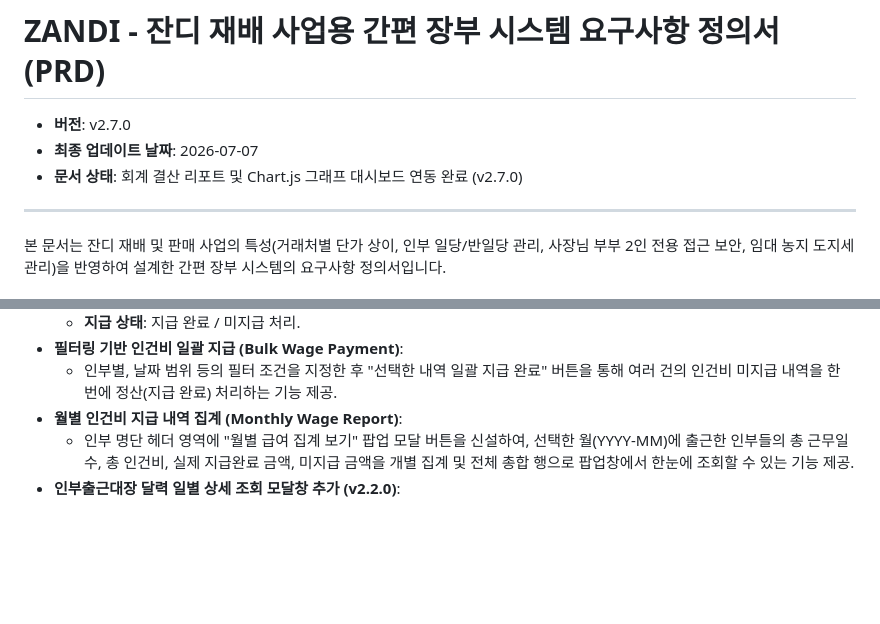
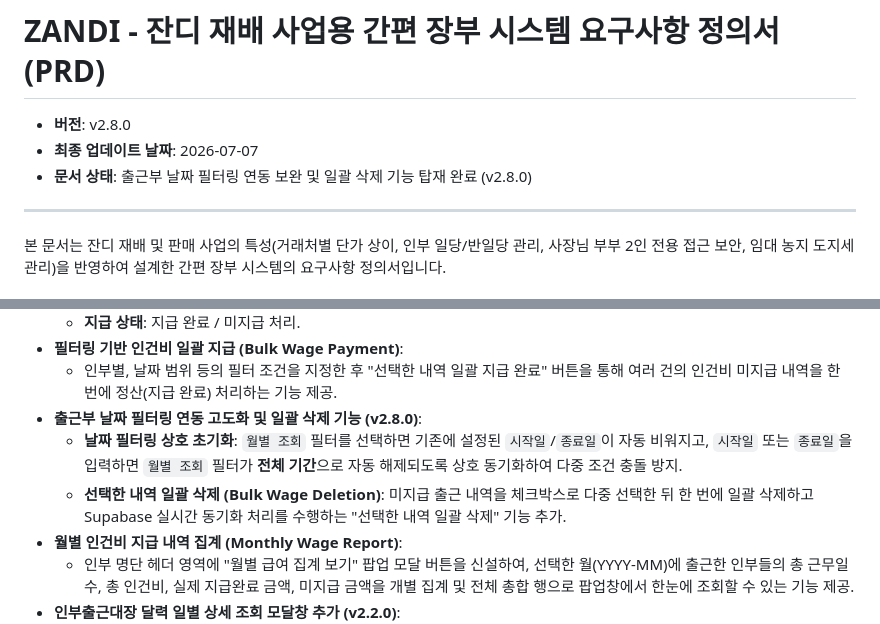
Before and after one commit to soonie-ai/ZANDI, a Markdown page: prd.md, 2 parts joined by grey strips. Rendered like a GitHub page; blank space fills up the shorter version.

Commit message:
docs: PRD 및 버전 v2.8.0 업데이트

```diff
--- a/prd.md
+++ b/prd.md
@@ -1,8 +1,8 @@
 # ZANDI - 잔디 재배 사업용 간편 장부 시스템 요구사항 정의서 (PRD)
 
-- **버전**: v2.7.0
+- **버전**: v2.8.0
 - **최종 업데이트 날짜**: 2026-07-07
-- **문서 상태**: 회계 결산 리포트 및 Chart.js 그래프 대시보드 연동 완료 (v2.7.0)
+- **문서 상태**: 출근부 날짜 필터링 연동 보완 및 일괄 삭제 기능 탑재 완료 (v2.8.0)
 
 ---
 
@@ -83,6 +83,9 @@
   - **지급 상태**: 지급 완료 / 미지급 처리.
 - **필터링 기반 인건비 일괄 지급 (Bulk Wage Payment)**:
   - 인부별, 날짜 범위 등의 필터 조건을 지정한 후 "선택한 내역 일괄 지급 완료" 버튼을 통해 여러 건의 인건비 미지급 내역을 한 번에 정산(지급 완료) 처리하는 기능 제공.
+- **출근부 날짜 필터링 연동 고도화 및 일괄 삭제 기능 (v2.8.0)**:
+  - **날짜 필터링 상호 초기화**: `월별 조회` 필터를 선택하면 기존에 설정된 `시작일`/`종료일`이 자동 비워지고, `시작일` 또는 `종료일`을 입력하면 `월별 조회` 필터가 **전체 기간**으로 자동 해제되도록 상호 동기화하여 다중 조건 충돌 방지.
+  - **선택한 내역 일괄 삭제 (Bulk Wage Deletion)**: 미지급 출근 내역을 체크박스로 다중 선택한 뒤 한 번에 일괄 삭제하고 Supabase 실시간 동기화 처리를 수행하는 "선택한 내역 일괄 삭제" 기능 추가.
 - **월별 인건비 지급 내역 집계 (Monthly Wage Report)**:
   - 인부 명단 헤더 영역에 "월별 급여 집계 보기" 팝업 모달 버튼을 신설하여, 선택한 월(YYYY-MM)에 출근한 인부들의 총 근무일수, 총 인건비, 실제 지급완료 금액, 미지급 금액을 개별 집계 및 전체 총합 행으로 팝업창에서 한눈에 조회할 수 있는 기능 제공.
 - **인부출근대장 달력 일별 상세 조회 모달창 추가 (v2.2.0)**:
```
